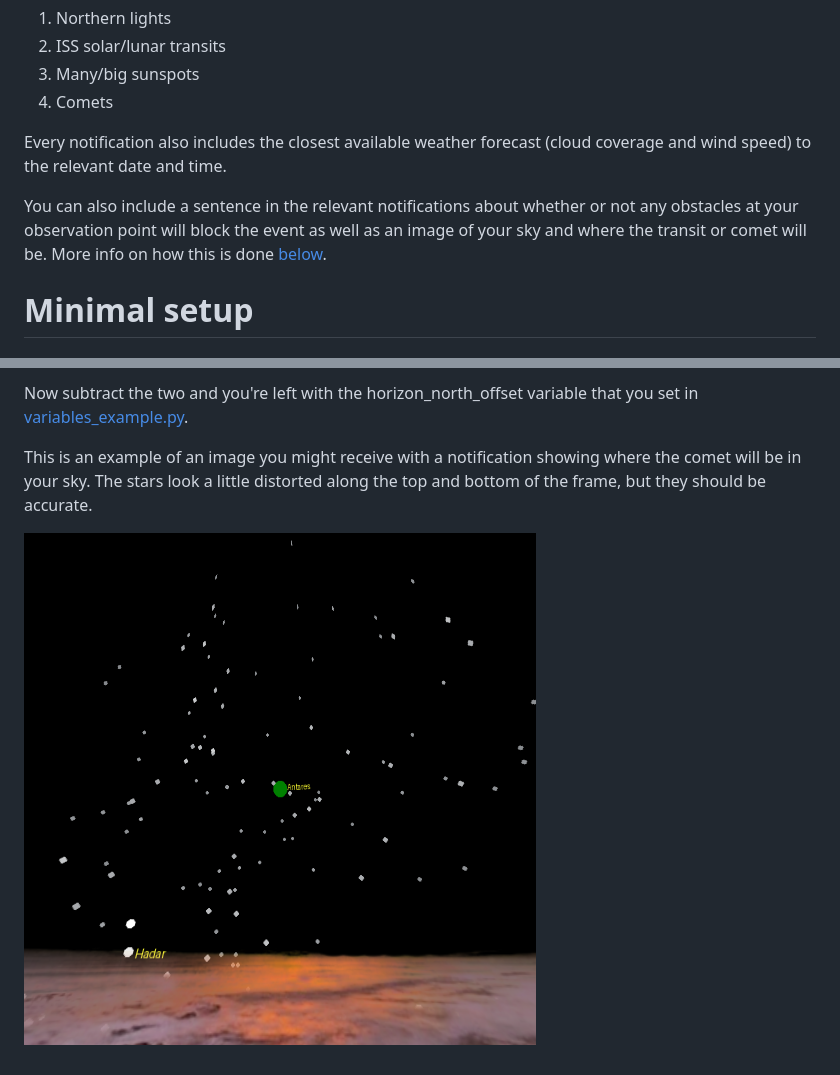
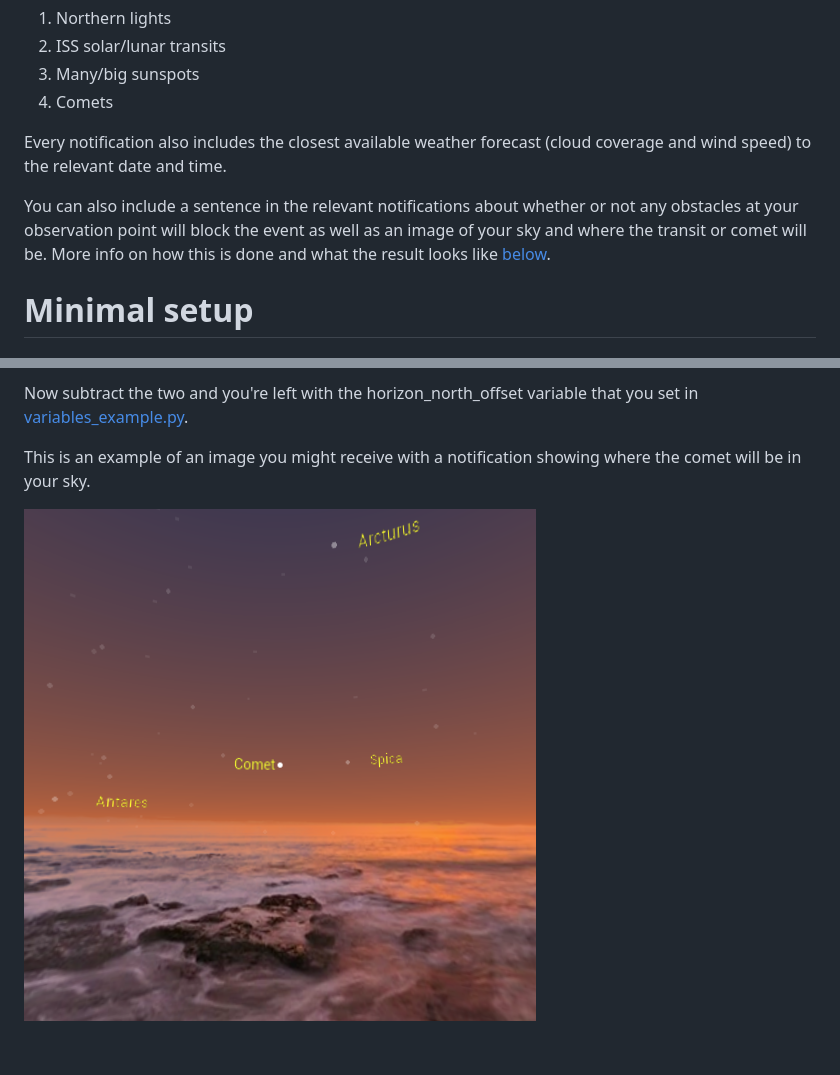
Before and after one commit to Jonas64/AstroNTFY, a Markdown page: README.md, 2 parts joined by grey strips. GitHub-like rendering; pictures changed too: readme_imgs/comet_notification_example.png.

Commit message:
Small bugfix and README update
Updated readme to reflect the new version drawing stars and moon/sun.

```diff
--- a/README.md
+++ b/README.md
@@ -10,7 +10,7 @@ The current version has implemented notifications for:
 
 Every notification also includes the closest available weather forecast (cloud coverage and wind speed) to the relevant date and time.
 
-You can also include a sentence in the relevant notifications about whether or not any obstacles at your observation point will block the event as well as an image of your sky and where the transit or comet will be. More info on how this is done [below](#Observation-point-horizon).
+You can also include a sentence in the relevant notifications about whether or not any obstacles at your observation point will block the event as well as an image of your sky and where the transit or comet will be. More info on how this is done and what the result looks like [below](#Observation-point-horizon).
 
 # Minimal setup
 
@@ -55,6 +55,6 @@ Find the real azimuth for the landmark by standing exactly where you took the ph
 
 Now subtract the two and you're left with the horizon_north_offset variable that you set in [variables_example.py](variables_example.py).
 
-This is an example of an image you might receive with a notification showing where the comet will be in your sky. The stars look a little distorted along the top and bottom of the frame, but they should be accurate.
+This is an example of an image you might receive with a notification showing where the comet will be in your sky.
 
 ![Notification example](readme_imgs/comet_notification_example.png)
```
Also changed, not shown: 2 other files.
